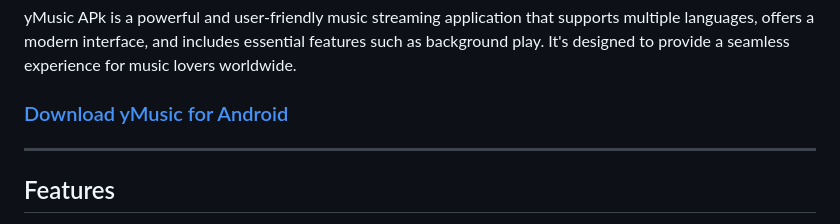
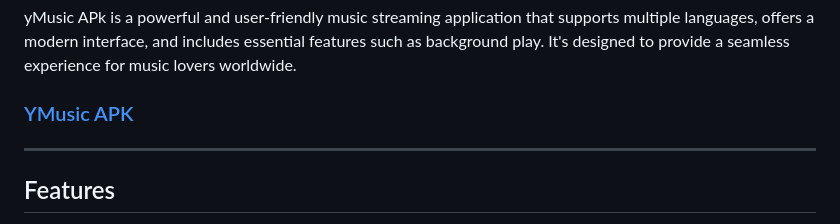
Before and after one commit to geekeie/YMusic-Youtube-Multilingual-Music-Player-for-Android, a Markdown page: README.md, the part around the change. Drawn GitHub-style.

```diff
--- a/README.md
+++ b/README.md
@@ -3,7 +3,7 @@
 
 yMusic APk is a powerful and user-friendly music streaming application that supports multiple languages, offers a modern interface, and includes essential features such as background play. It's designed to provide a seamless experience for music lovers worldwide.
 
-### [Download yMusic for Android](https://ymusicapk.cc)
+### [YMusic APK](https://ymusicapk.cc)
 
 ---
 
```
